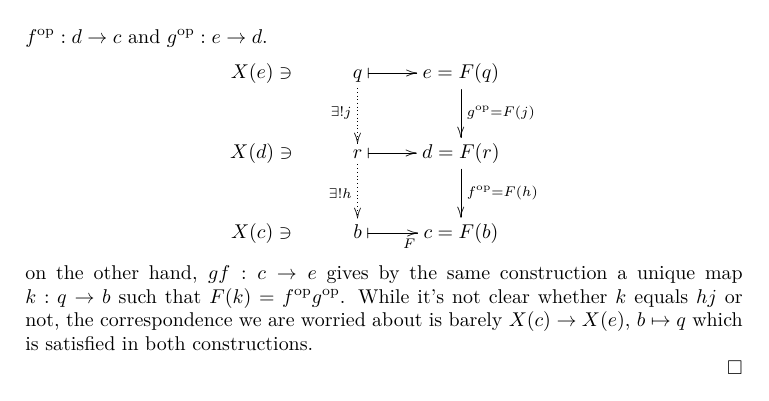
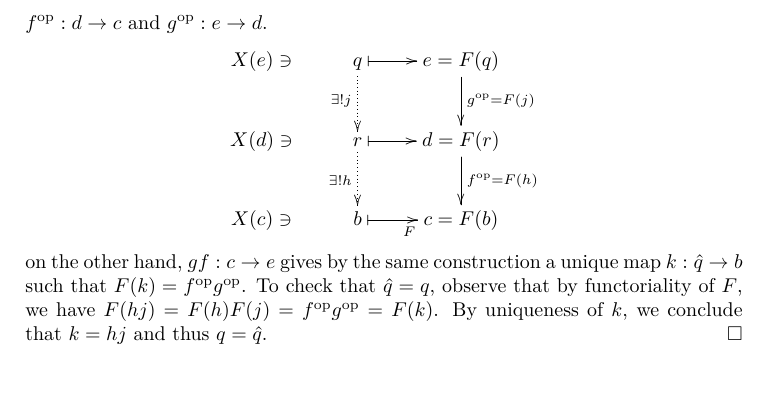
Before and after one commit to danimalabares/infty-categories, a LaTeX document (infty-categories.tex): part of page 2 of 3, cut so that both start at the same text. Compiled offline with pdfLaTeX.

Commit message:
1.2 Functoriality corrected

```diff
--- a/infty-categories.tex
+++ b/infty-categories.tex
@@ -84,13 +84,13 @@ X(c)\ni& b\ar@{|->}[r]_F&c=F(b)
 }
 $$
 on the other hand, $gf:c \to e$ gives by the
-same construction a unique map $k:q \to b$
+same construction a unique map $k:\hat{q}  \to b$
 such that $F(k)=f^{\text{op}}g^{\text{op}}$.
-While it's not clear whether $k$ equals $hj$ or not,
-the correspondence we are worried about is barely
-$X(c) \to X(e)$, $b \mapsto q$ which is satisfied
-in both constructions.
-
+To check that $\hat{q}=q$, observe that
+by functoriality of $F$, we have
+$F(hj)=F(h)F(j)=f^{\text{op}}g^{\text{op}}=F(k)$.
+By uniqueness of $k$, we conclude that
+$k=hj$ and thus $q=\hat{q}$.
 \end{proof}
 
 \section{Exercises of Rune, Chapter 1}
```
Also changed, not shown: infty-categories.pdf, infty-categories.tex (20 more changed lines).
